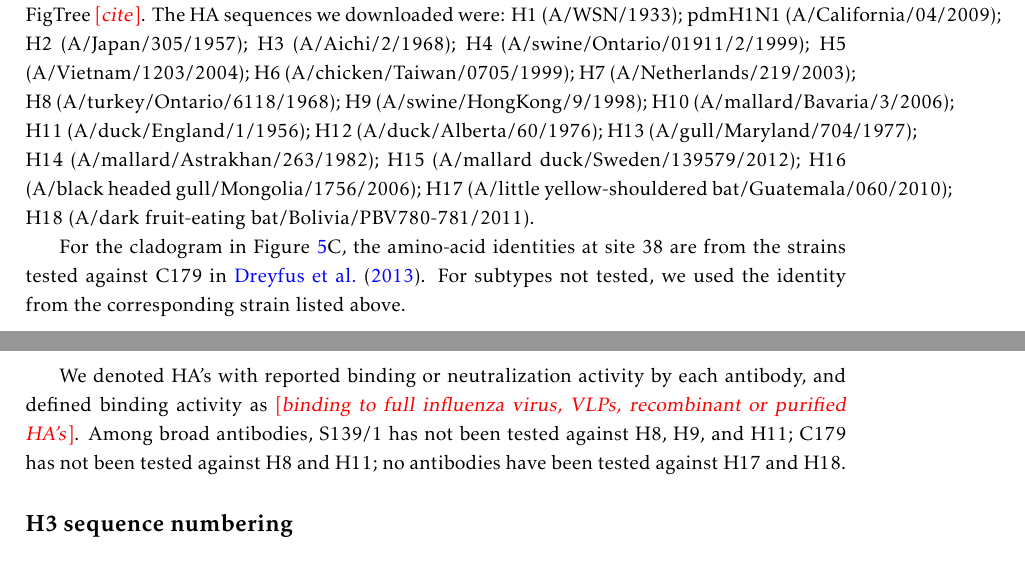
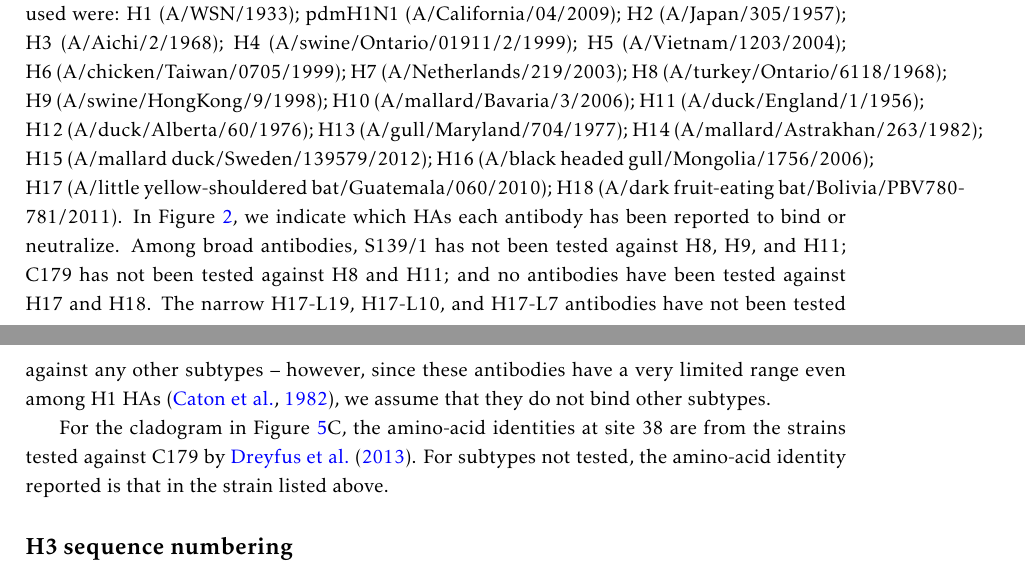
Before and after one commit to jbloomlab/HA_antibody_ease_of_escape, a LaTeX paper (paper/manuscript.tex): two parts of pages 17 and 18 of 36, joined at a grey line, cut at the place of the change. Compiled offline with pdfLaTeX.

Commit message:
updated methods about trees

```diff
--- a/paper/manuscript.tex
+++ b/paper/manuscript.tex
@@ -406,12 +406,15 @@ Each mutant was generated repeating this process using a version of the pHW184-H
 The neutralization assays themselves were performed by using a plate reader to quantify the GFP signal produced by MDCK-SIAT1-CMV-PB1 cells infected by PB1flank-eGFP virus that had been incubated with the indicated antibody concentration as described in \citet{hooper2013mutant}.
 All neutralization curves represent the mean and standard error of three measurements.
 
-\subsection*{Construction of HA phylogenetic tree}
-We downloaded one HA sequence per subtype from the NIAID Influenza Research Database (IRD) \comment{cite}, built the phylogenetic tree using RaxML \comment{cite}, and visualized the tree using FigTree \comment{cite}. The HA sequences we downloaded were: H1 (A/WSN/1933); pdmH1N1 (A/California/04/2009); H2 (A/Japan/305/1957); H3 (A/Aichi/2/1968); H4 (A/swine/Ontario/01911/2/1999); H5 (A/Vietnam/1203/2004); H6 (A/chicken/Taiwan/0705/1999); H7 (A/Netherlands/219/2003); H8 (A/turkey/Ontario/6118/1968); H9 (A/swine/HongKong/9/1998); H10 (A/mallard/Bavaria/3/2006); H11 (A/duck/England/1/1956); H12 (A/duck/Alberta/60/1976); H13 (A/gull/Maryland/704/1977); H14 (A/mallard/Astrakhan/263/1982); H15 (A/mallard duck/Sweden/139579/2012); H16 (A/black headed gull/Mongolia/1756/2006); H17 (A/little yellow-shouldered bat/Guatemala/060/2010); H18 (A/dark fruit-eating bat/Bolivia/PBV780-781/2011).
+\subsection*{Inference of HA phylogenetic tree}
+To infer the phylogenetic tree in Figure~\ref{fig:antibody_summary}, we downloaded one HA sequence per subtype from the Influenza Research Database~\citep{?}, inferred the phylogenetic tree using RaxML~\citep{?} with a \comment{what model of substitution?}, and visualized the tree using FigTree (\comment{url}).
+The HA sequences used were: H1 (A/WSN/1933); pdmH1N1 (A/California/04/2009); H2 (A/Japan/305/1957); H3 (A/Aichi/2/1968); H4 (A/swine/Ontario/01911/2/1999); H5 (A/Vietnam/1203/2004); H6 (A/chicken/Taiwan/0705/1999); H7 (A/Netherlands/219/2003); H8 (A/turkey/Ontario/6118/1968); H9 (A/swine/HongKong/9/1998); H10 (A/mallard/Bavaria/3/2006); H11 (A/duck/England/1/1956); H12 (A/duck/Alberta/60/1976); H13 (A/gull/Maryland/704/1977); H14 (A/mallard/Astrakhan/263/1982); H15 (A/mallard duck/Sweden/139579/2012); H16 (A/black headed gull/Mongolia/1756/2006); H17 (A/little yellow-shouldered bat/Guatemala/060/2010); H18 (A/dark fruit-eating bat/Bolivia/PBV780-781/2011).
+In Figure~\ref{fig:antibody_summary}, we indicate which HAs each antibody has been reported to bind or neutralize.
+Among broad antibodies, S139/1 has not been tested against H8, H9, and H11; C179 has not been tested against H8 and H11; and no antibodies have been tested against H17 and H18.
+The narrow H17-L19, H17-L10, and H17-L7 antibodies have not been tested against any other subtypes -- however, since these antibodies have a very limited range even among H1 HAs~\citep{caton1982antigenic}, we assume that they do not bind other subtypes.
 
-For the cladogram in Figure~\ref{fig:structures}C, the amino-acid identities at site 38 are from the strains tested against C179 in~\cite{dreyfus2013structure}. For subtypes not tested, we used the identity from the corresponding strain listed above.
-
-We denoted HA's with reported binding or neutralization activity by each antibody, and defined binding activity as \comment{binding to full influenza virus, VLPs, recombinant or purified HA's}. Among broad antibodies, S139/1 has not been tested against H8, H9, and H11; C179 has not been tested against H8 and H11; no antibodies have been tested against H17 and H18.
+For the cladogram in Figure~\ref{fig:structures}C, the amino-acid identities at site 38 are from the strains tested against C179 by \citet{dreyfus2013structure}.
+For subtypes not tested, the amino-acid identity reported is that in the strain listed above.
 
 \subsection*{H3 sequence numbering}
 Unless otherwise indicated, all residues are numbered in the H3 numbering scheme, with the signal peptide in negative numbers, the HA1 subunit as plain numbers, and the HA2 subunit denoted with ``(HA2)''.
```
